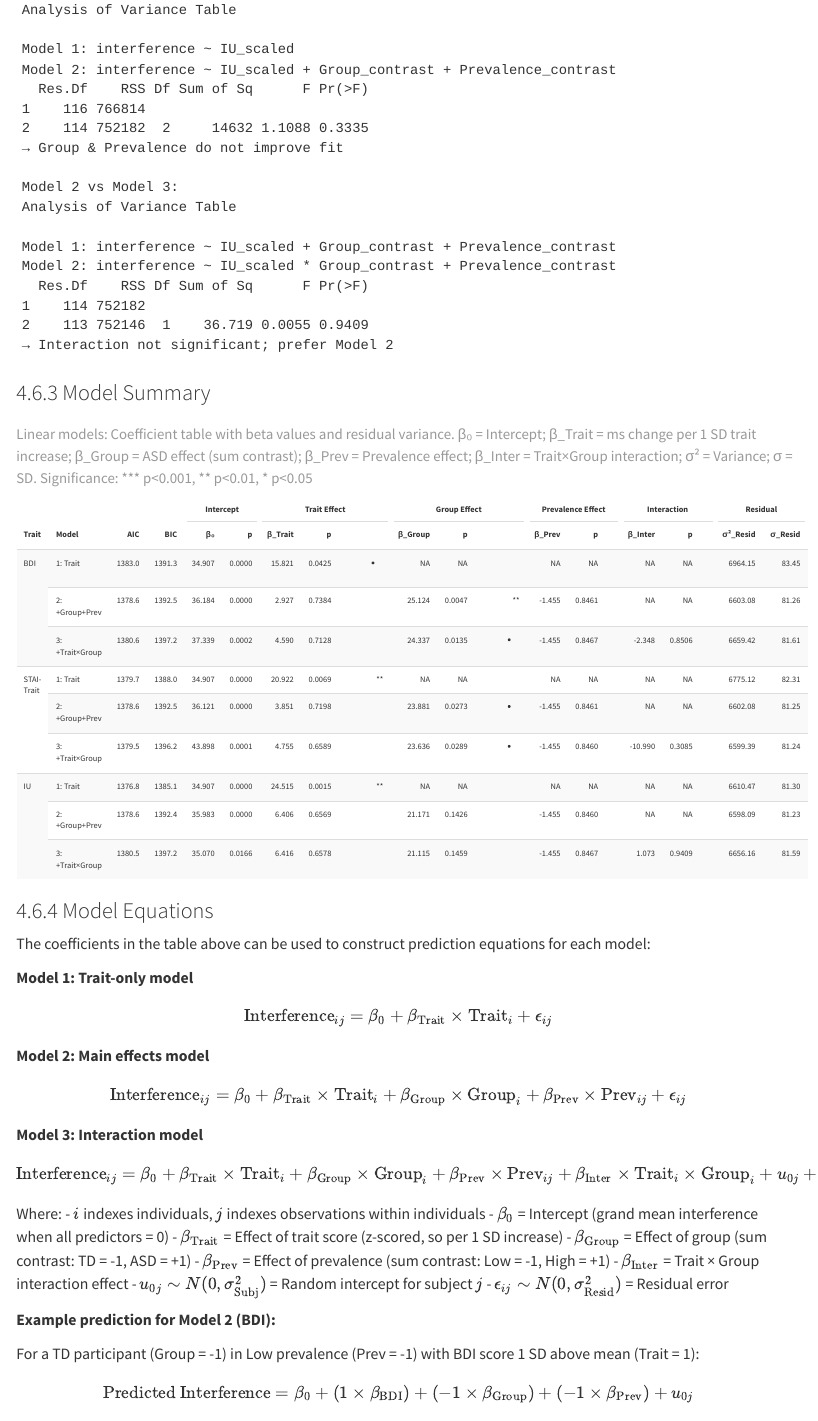
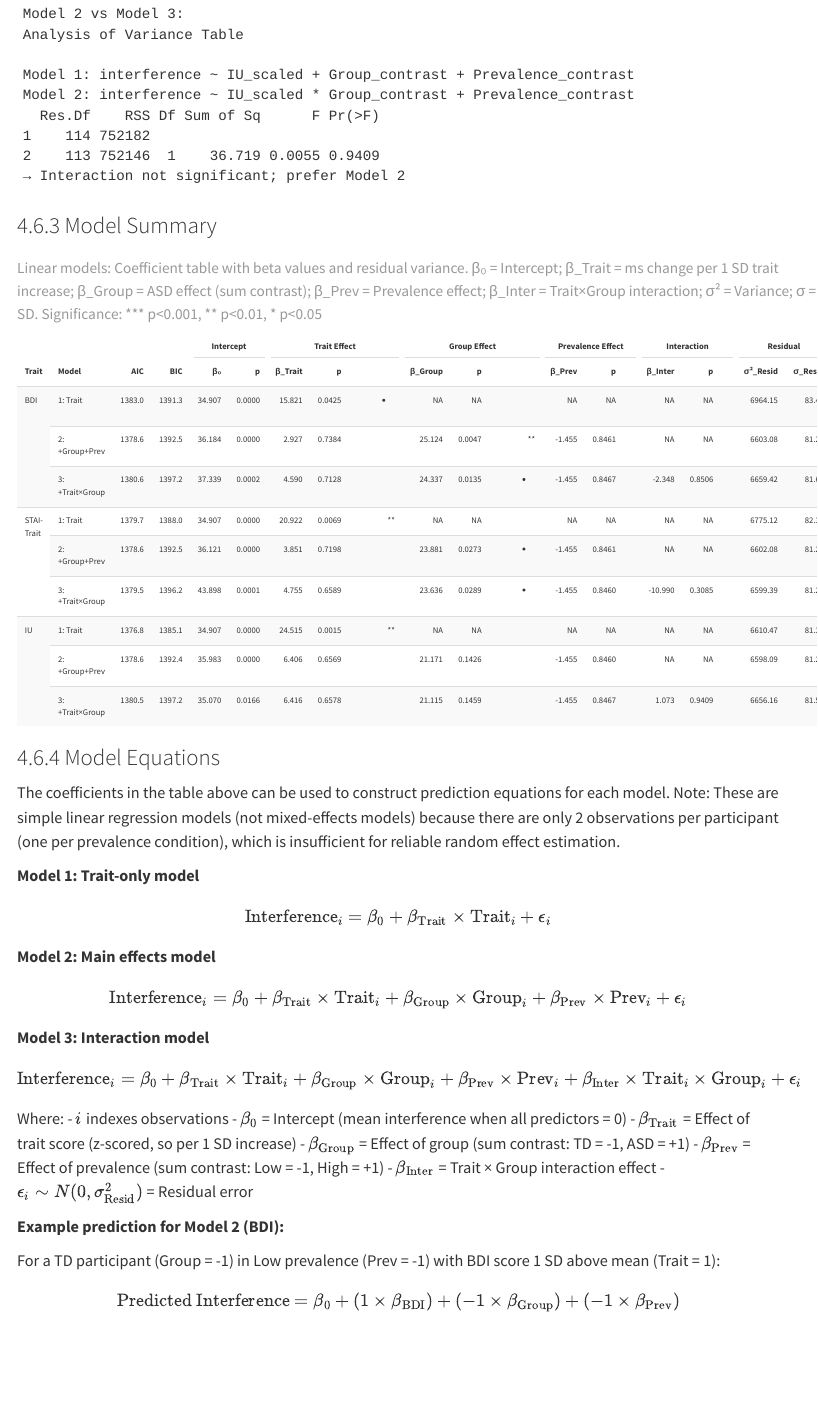
Before and after one commit to msenselab/distractor-control-in-autism, a Quarto document (data_ana.qmd): the page in a window 1100 px wide, from 12300 px down before the commit and from 12830 px down after it. Rendered offline with R 4.5, knitr and Pandoc in place of Quarto, with nearby package versions; some code elsewhere in the file could not run offline; menus at the side of the page are left out.

Commit message:
Update analysis code and figures

```diff
--- a/data_ana.qmd
+++ b/data_ana.qmd
@@ -13,13 +13,7 @@ format:
     fig-width: 10
     fig-height: 6
     theme: cosmo
-    embed-resources: false
-  pdf:
-    toc: true
-    number-sections: true
-    fig-width: 8
-    fig-height: 5
-    geometry: margin=1in
+    embed-resources: true
 execute:
   warning: false
   message: false
@@ -1452,38 +1446,37 @@ lm_summary %>%
 
 ### Model Equations
 
-The coefficients in the table above can be used to construct prediction equations for each model:
+The coefficients in the table above can be used to construct prediction equations for each model. Note: These are simple linear regression models (not mixed-effects models) because there are only 2 observations per participant (one per prevalence condition), which is insufficient for reliable random effect estimation.
 
 **Model 1: Trait-only model**
 $$
-\text{Interference}_{ij} = \beta_0 + \beta_{\text{Trait}} \times \text{Trait}_i + \epsilon_{ij}
+\text{Interference}_i = \beta_0 + \beta_{\text{Trait}} \times \text{Trait}_i + \epsilon_i
 $$
 
 **Model 2: Main effects model**
 $$
-\text{Interference}_{ij} = \beta_0 + \beta_{\text{Trait}} \times \text{Trait}_i + \beta_{\text{Group}} \times \text{Group}_i + \beta_{\text{Prev}} \times \text{Prev}_{ij} + \epsilon_{ij}
+\text{Interference}_i = \beta_0 + \beta_{\text{Trait}} \times \text{Trait}_i + \beta_{\text{Group}} \times \text{Group}_i + \beta_{\text{Prev}} \times \text{Prev}_i + \epsilon_i
 $$
 
 **Model 3: Interaction model**
 $$
-\text{Interference}_{ij} = \beta_0 + \beta_{\text{Trait}} \times \text{Trait}_i + \beta_{\text{Group}} \times \text{Group}_i + \beta_{\text{Prev}} \times \text{Prev}_{ij} + \beta_{\text{Inter}} \times \text{Trait}_i \times \text{Group}_i + u_{0j} + \epsilon_{ij}
+\text{Interference}_i = \beta_0 + \beta_{\text{Trait}} \times \text{Trait}_i + \beta_{\text{Group}} \times \text{Group}_i + \beta_{\text{Prev}} \times \text{Prev}_i + \beta_{\text{Inter}} \times \text{Trait}_i \times \text{Group}_i + \epsilon_i
 $$
 
 Where:
-- $i$ indexes individuals, $j$ indexes observations within individuals
-- $\beta_0$ = Intercept (grand mean interference when all predictors = 0)
+- $i$ indexes observations
+- $\beta_0$ = Intercept (mean interference when all predictors = 0)
 - $\beta_{\text{Trait}}$ = Effect of trait score (z-scored, so per 1 SD increase)
 - $\beta_{\text{Group}}$ = Effect of group (sum contrast: TD = -1, ASD = +1)
 - $\beta_{\text{Prev}}$ = Effect of prevalence (sum contrast: Low = -1, High = +1)
 - $\beta_{\text{Inter}}$ = Trait × Group interaction effect
-- $u_{0j} \sim N(0, \sigma^2_{\text{Subj}})$ = Random intercept for subject $j$
-- $\epsilon_{ij} \sim N(0, \sigma^2_{\text{Resid}})$ = Residual error
+- $\epsilon_i \sim N(0, \sigma^2_{\text{Resid}})$ = Residual error
 
 **Example prediction for Model 2 (BDI):**
 
 For a TD participant (Group = -1) in Low prevalence (Prev = -1) with BDI score 1 SD above mean (Trait = 1):
 
 $$
-\text{Predicted Interference} = \beta_0 + (1 \times \beta_{\text{BDI}}) + (-1 \times \beta_{\text{Group}}) + (-1 \times \beta_{\text{Prev}}) + u_{0j}
+\text{Predicted Interference} = \beta_0 + (1 \times \beta_{\text{BDI}}) + (-1 \times \beta_{\text{Group}}) + (-1 \times \beta_{\text{Prev}})
 $$
 
```
Also changed, not shown: figures/fig_combined_RT_interference.png, figures/fig_combined_nfixations_interference.png, figures/fig_distractor_refixations.png, figures/fig_first_fixation_perc.png, figures/fig_first_fixation_stacked.png, figures/fig_nfixations_interference.png, figures/fig_refixations_combined.png, figures/fig_target_refixations.png, figures/fig_trait_correlations_lmm.png, figures/fixations_example.png, figures/image1.png (added), figures/image2.png (added), figures/image3.png (added), figures/image4.png (added), 3 more files.
